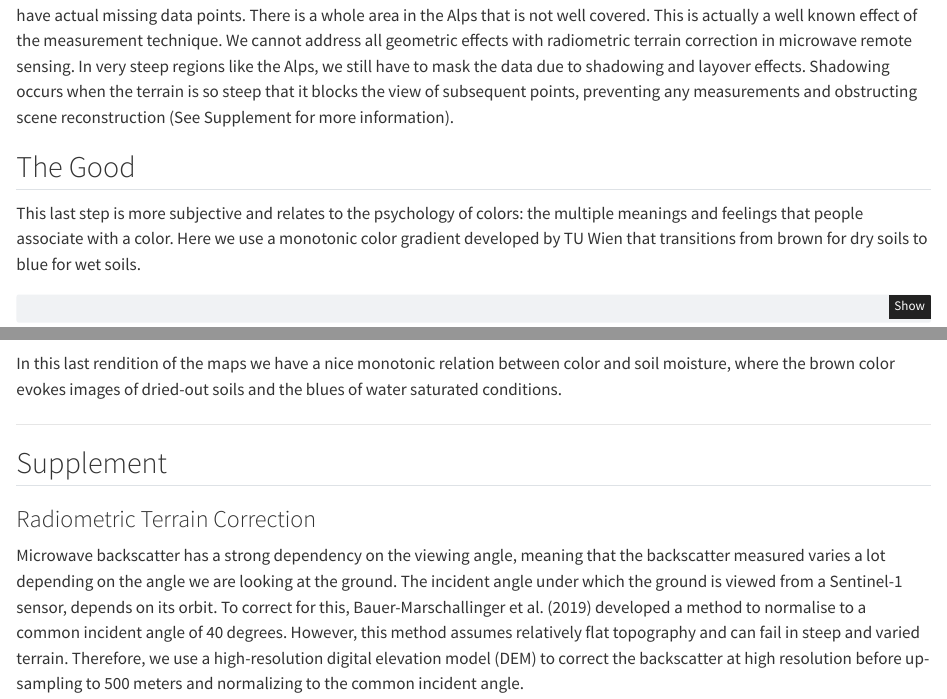
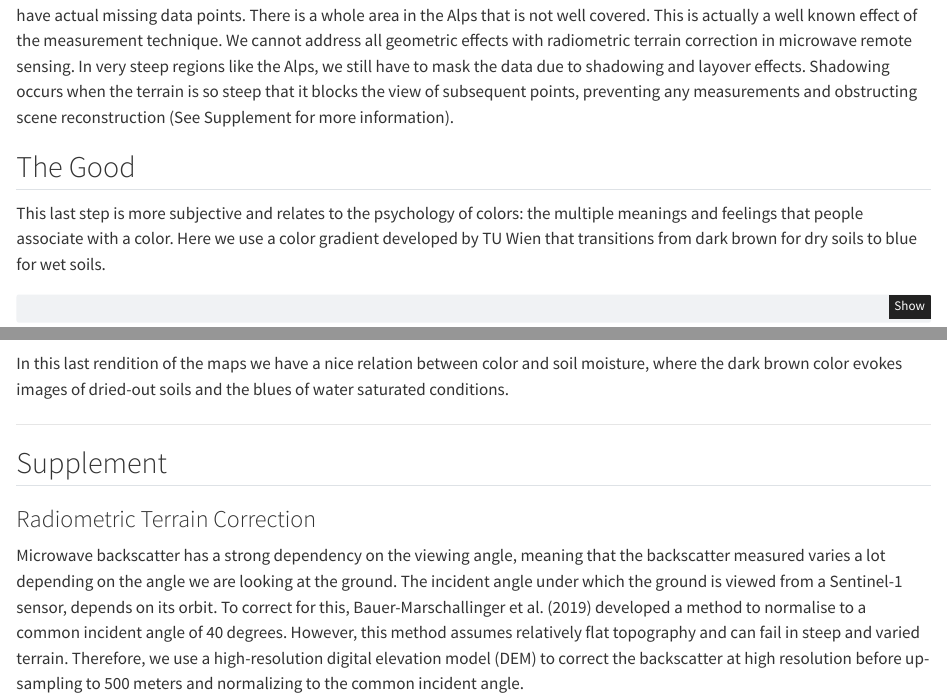
Before and after one commit to TUW-GEO/tuw_education_notebooks, a Quarto document (02_counterexample.qmd): the page in a window 1100 px wide, from 2610 px down, and a second part further down, joined at a grey line. Rendered offline with R 4.5, knitr and Pandoc in place of Quarto, with nearby package versions; some code elsewhere in the file could not run offline; badge pictures from the web are left out.

Commit message:
small fixes

````diff
--- a/02_counterexample.qmd
+++ b/02_counterexample.qmd
@@ -93,7 +93,7 @@ This colormap fixes the previous issues. We see much more nuance in the variance
 
 ## The Good
 
-This last step is more subjective and relates to the psychology of colors: the multiple meanings and feelings that people associate with a color. Here we use a monotonic color gradient developed by TU Wien that transitions from brown for dry soils to blue for wet soils.
+This last step is more subjective and relates to the psychology of colors: the multiple meanings and feelings that people associate with a color. Here we use a color gradient developed by TU Wien that transitions from dark brown for dry soils to blue for wet soils.
 
 ```{python}
 #| label: fig-custom
@@ -102,7 +102,7 @@ SSM_CMAP = load_cmap(RESOURCES / "colour-tables/ssm-continuous.ct")
 view_monthly_ssm(SSM_dc_monthly, SSM_CMAP)
 ```
 
-In this last rendition of the maps we have a nice monotonic relation between color and soil moisture, where the brown color evokes images of dried-out soils and the blues of water saturated conditions.
+In this last rendition of the maps we have a nice relation between color and soil moisture, where the dark brown color evokes images of dried-out soils and the blues of water saturated conditions.
 
 ---
 
````
Also changed, not shown: 01_notebook_as_an_app.de.qmd (+1 -1 lines), 01_notebook_as_an_app.qmd (+1 -1 lines), 1 other file.
